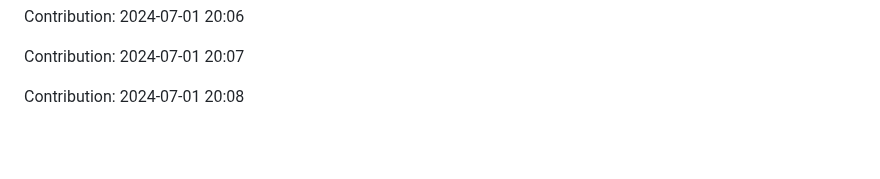
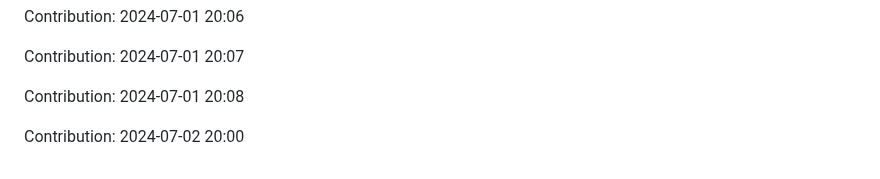
Before and after one commit to IPCODE77/myshop, a Markdown page: README.md, the part around the change. GitHub-like rendering; blank space fills up the shorter version.

Commit message:
"Contribution: 2024-07-02 20:00"

```diff
--- a/README.md
+++ b/README.md
@@ -1979,3 +1979,5 @@ Contribution: 2024-07-01 20:06
 Contribution: 2024-07-01 20:07
 
 Contribution: 2024-07-01 20:08
+
+Contribution: 2024-07-02 20:00
```
